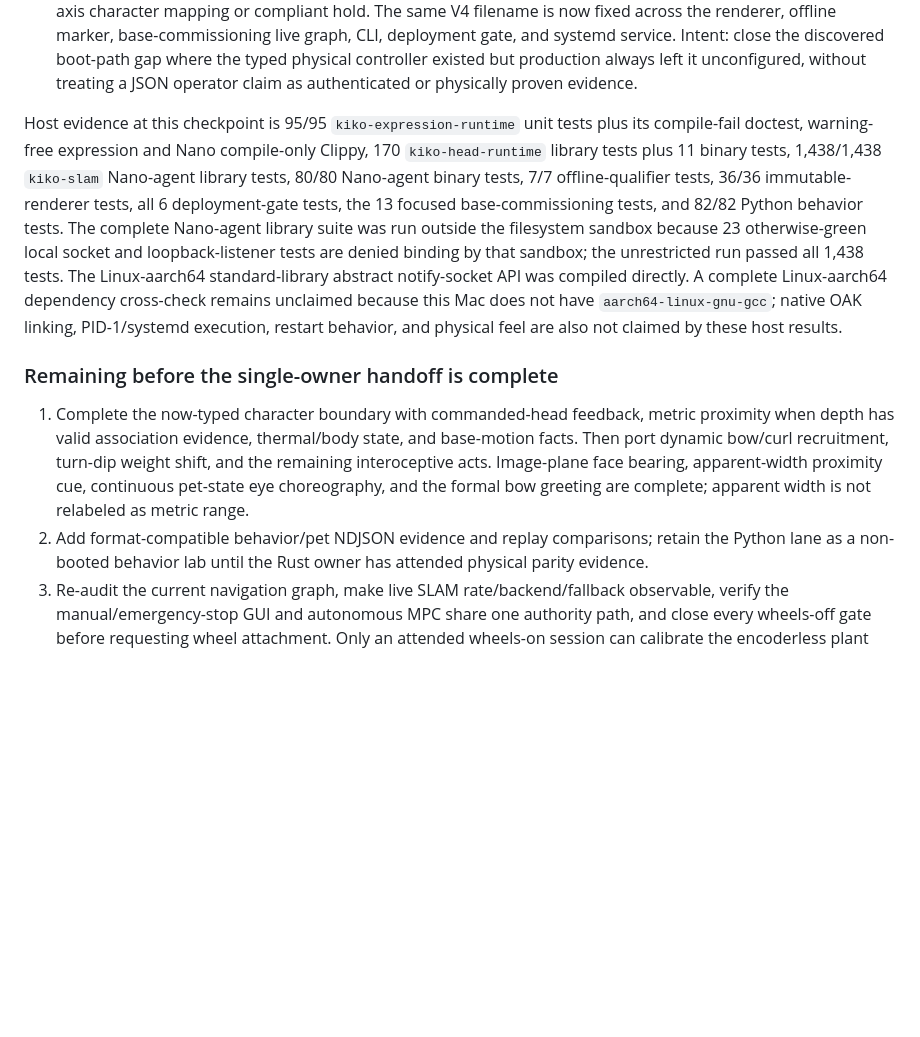
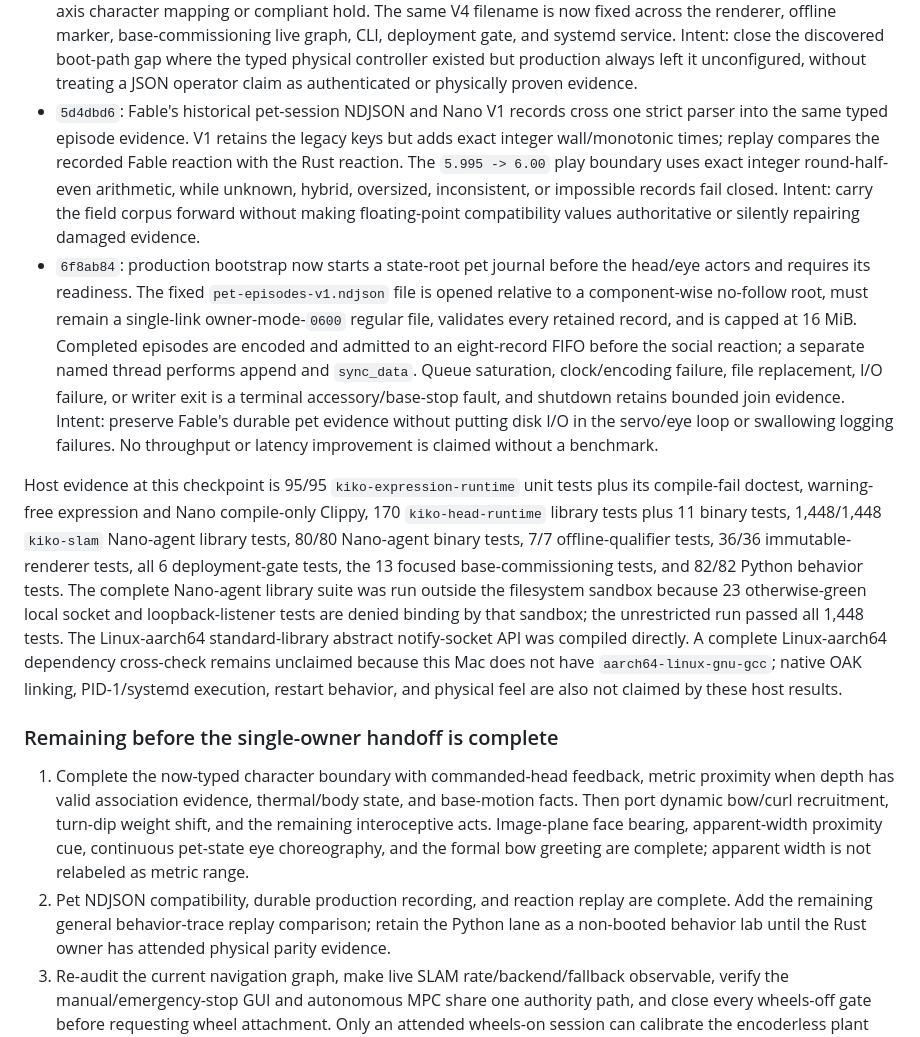
Before and after one commit to psygos/kiko, a Markdown page: docs/unification-plan-2026-08-03.md, the part around the change. GitHub-like rendering; blank space fills up the shorter version.

Commit message:
docs(expression): record durable Fable pet evidence
Record the exact parser and production-journal commits, updated 1448-test Nano evidence, fixed file/queue bounds, terminal fault semantics, and the remaining general behavior-trace replay work. Preserve the aarch64 compiler and physical-runtime uncertainties explicitly.

```diff
--- a/docs/unification-plan-2026-08-03.md
+++ b/docs/unification-plan-2026-08-03.md
@@ -113,17 +113,37 @@ remaining work; a passing host test is never presented as physical evidence.
   the typed physical controller existed but production always left it
   unconfigured, without treating a JSON operator claim as authenticated or
   physically proven evidence.
+- `5d4dbd6`: Fable's historical pet-session NDJSON and Nano V1 records cross
+  one strict parser into the same typed episode evidence. V1 retains the
+  legacy keys but adds exact integer wall/monotonic times; replay compares the
+  recorded Fable reaction with the Rust reaction. The `5.995 -> 6.00` play
+  boundary uses exact integer round-half-even arithmetic, while unknown,
+  hybrid, oversized, inconsistent, or impossible records fail closed. Intent:
+  carry the field corpus forward without making floating-point compatibility
+  values authoritative or silently repairing damaged evidence.
+- `6f8ab84`: production bootstrap now starts a state-root pet journal before
+  the head/eye actors and requires its readiness. The fixed
+  `pet-episodes-v1.ndjson` file is opened relative to a component-wise
+  no-follow root, must remain a single-link owner-mode-`0600` regular file,
+  validates every retained record, and is capped at 16 MiB. Completed episodes
+  are encoded and admitted to an eight-record FIFO before the social reaction;
+  a separate named thread performs append and `sync_data`. Queue saturation,
+  clock/encoding failure, file replacement, I/O failure, or writer exit is a
+  terminal accessory/base-stop fault, and shutdown retains bounded join
+  evidence. Intent: preserve Fable's durable pet evidence without putting disk
+  I/O in the servo/eye loop or swallowing logging failures. No throughput or
+  latency improvement is claimed without a benchmark.
 
 Host evidence at this checkpoint is 95/95 `kiko-expression-runtime` unit
 tests plus its compile-fail doctest, warning-free expression and Nano
 compile-only Clippy, 170 `kiko-head-runtime` library tests plus 11 binary
-tests, 1,438/1,438 `kiko-slam` Nano-agent library tests, 80/80 Nano-agent
+tests, 1,448/1,448 `kiko-slam` Nano-agent library tests, 80/80 Nano-agent
 binary tests, 7/7 offline-qualifier tests, 36/36 immutable-renderer tests,
 all 6 deployment-gate tests, the 13 focused base-commissioning tests, and
 82/82 Python behavior tests. The complete Nano-agent library suite was run
 outside the filesystem sandbox because 23 otherwise-green local socket and
 loopback-listener tests are denied binding by that sandbox; the unrestricted
-run passed all 1,438 tests.
+run passed all 1,448 tests.
 The Linux-aarch64 standard-library abstract notify-socket API was compiled
 directly. A complete Linux-aarch64 dependency cross-check remains unclaimed
 because this Mac does not have `aarch64-linux-gnu-gcc`; native OAK linking,
@@ -139,7 +159,8 @@ claimed by these host results.
    face bearing, apparent-width proximity cue, continuous pet-state eye
    choreography, and the formal bow greeting are complete; apparent width is
    not relabeled as metric range.
-2. Add format-compatible behavior/pet NDJSON evidence and replay comparisons;
+2. Pet NDJSON compatibility, durable production recording, and reaction replay
+   are complete. Add the remaining general behavior-trace replay comparison;
    retain the Python lane as a non-booted behavior lab until the Rust owner has
    attended physical parity evidence.
 3. Re-audit the current navigation graph, make live SLAM rate/backend/fallback
```
Also changed, not shown: crates/kiko-expression-runtime/README.md (+6 -3 lines).
